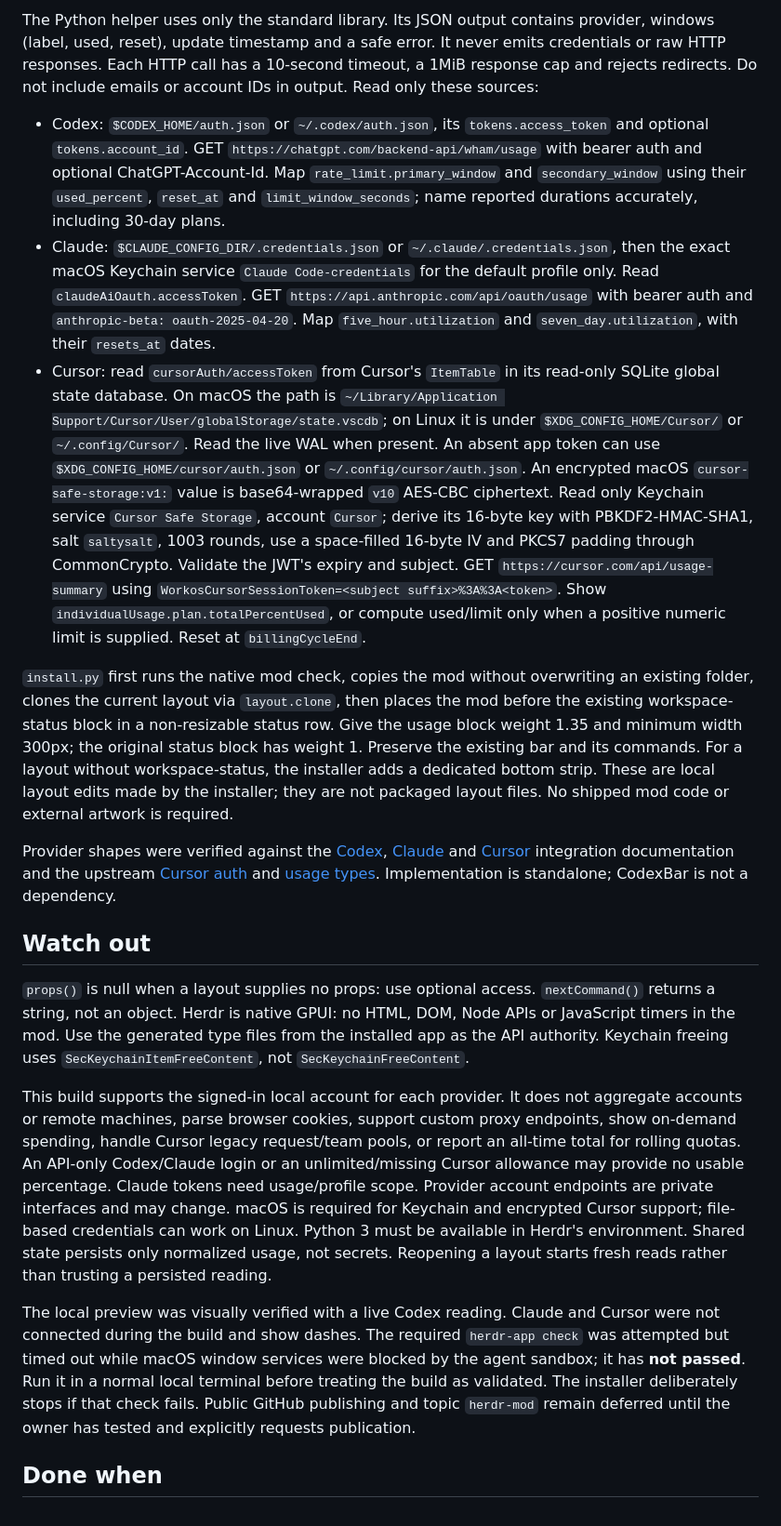
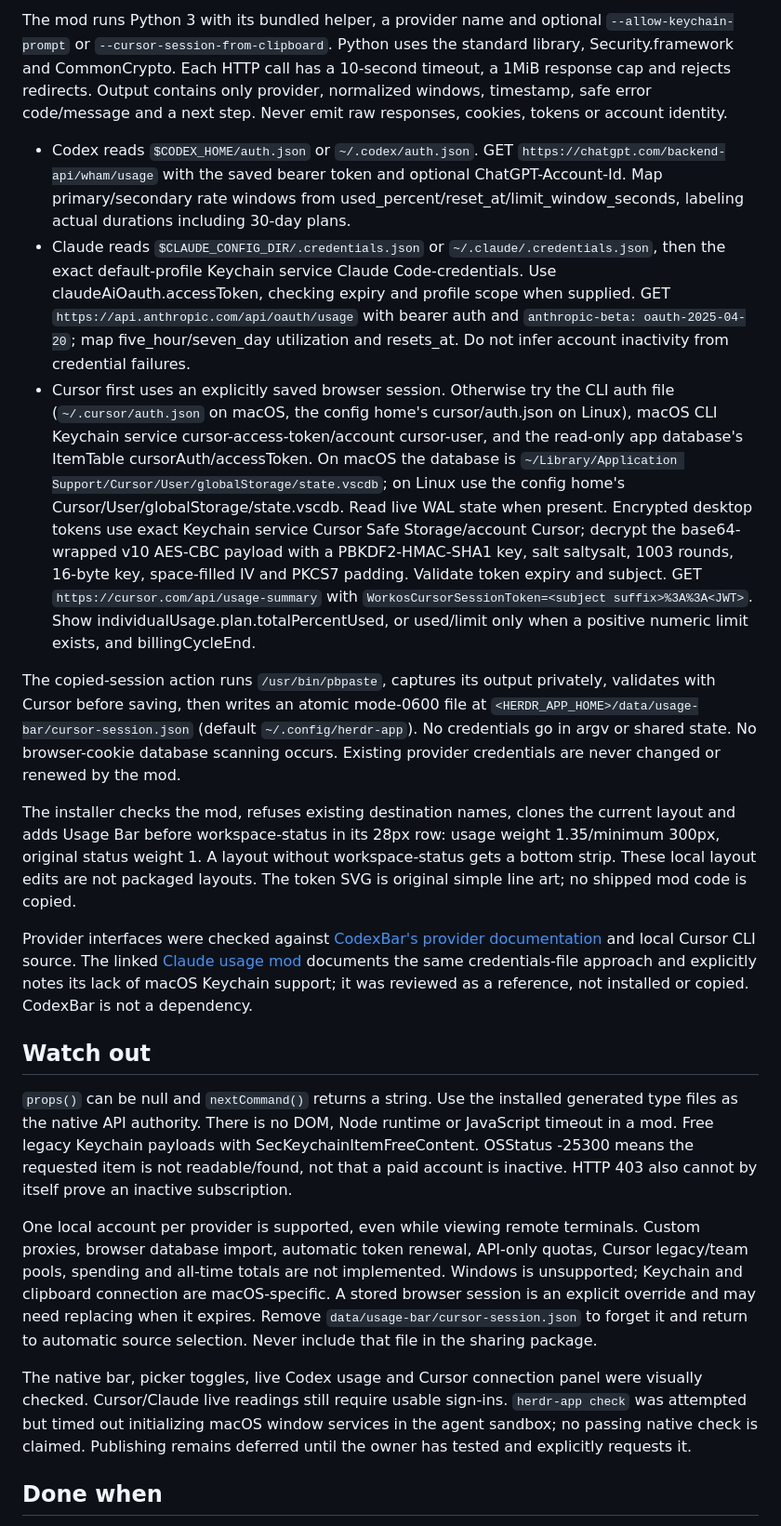
Before and after one commit to berkeatac/herdr-usage-bar, a Markdown page: RECIPE.md, the part around one of its changes. Shown at 93% size. GitHub-like rendering.

```diff
--- a/RECIPE.md
+++ b/RECIPE.md
@@ -26,21 +32,23 @@ Ship `mods/usage-bar/main.js`, `mod.json` and `collect.py`, this brief, `preview
 
-The Python helper uses only the standard library. Its JSON output contains provider, windows (label, used, reset), update timestamp and a safe error. It never emits credentials or raw HTTP responses. Each HTTP call has a 10-second timeout, a 1MiB response cap and rejects redirects. Do not include emails or account IDs in output. Read only these sources:
+The mod runs Python 3 with its bundled helper, a provider name and optional `--allow-keychain-prompt` or `--cursor-session-from-clipboard`. Python uses the standard library, Security.framework and CommonCrypto. Each HTTP call has a 10-second timeout, a 1MiB response cap and rejects redirects. Output contains only provider, normalized windows, timestamp, safe error code/message and a next step. Never emit raw responses, cookies, tokens or account identity.
 
-- Codex: `$CODEX_HOME/auth.json` or `~/.codex/auth.json`, its `tokens.access_token` and optional `tokens.account_id`. GET `https://chatgpt.com/backend-api/wham/usage` with bearer auth and optional ChatGPT-Account-Id. Map `rate_limit.primary_window` and `secondary_window` using their `used_percent`, `reset_at` and `limit_window_seconds`; name reported durations accurately, including 30-day plans.
-- Claude: `$CLAUDE_CONFIG_DIR/.credentials.json` or `~/.claude/.credentials.json`, then the exact macOS Keychain service `Claude Code-credentials` for the default profile only. Read `claudeAiOauth.accessToken`. GET `https://api.anthropic.com/api/oauth/usage` with bearer auth and `anthropic-beta: oauth-2025-04-20`. Map `five_hour.utilization` and `seven_day.utilization`, with their `resets_at` dates.
-- Cursor: read `cursorAuth/accessToken` from Cursor's `ItemTable` in its read-only SQLite global state database. On macOS the path is `~/Library/Application Support/Cursor/User/globalStorage/state.vscdb`; on Linux it is under `$XDG_CONFIG_HOME/Cursor/` or `~/.config/Cursor/`. Read the live WAL when present. An absent app token can use `$XDG_CONFIG_HOME/cursor/auth.json` or `~/.config/cursor/auth.json`. An encrypted macOS `cursor-safe-storage:v1:` value is base64-wrapped `v10` AES-CBC ciphertext. Read only Keychain service `Cursor Safe Storage`, account `Cursor`; derive its 16-byte key with PBKDF2-HMAC-SHA1, salt `saltysalt`, 1003 rounds, use a space-filled 16-byte IV and PKCS7 padding through CommonCrypto. Validate the JWT's expiry and subject. GET `https://cursor.com/api/usage-summary` using `WorkosCursorSessionToken=<subject suffix>%3A%3A<token>`. Show `individualUsage.plan.totalPercentUsed`, or compute used/limit only when a positive numeric limit is supplied. Reset at `billingCycleEnd`.
+- Codex reads `$CODEX_HOME/auth.json` or `~/.codex/auth.json`. GET `https://chatgpt.com/backend-api/wham/usage` with the saved bearer token and optional ChatGPT-Account-Id. Map primary/secondary rate windows from used_percent/reset_at/limit_window_seconds, labeling actual durations including 30-day plans.
+- Claude reads `$CLAUDE_CONFIG_DIR/.credentials.json` or `~/.claude/.credentials.json`, then the exact default-profile Keychain service Claude Code-credentials. Use claudeAiOauth.accessToken, checking expiry and profile scope when supplied. GET `https://api.anthropic.com/api/oauth/usage` with bearer auth and `anthropic-beta: oauth-2025-04-20`; map five_hour/seven_day utilization and resets_at. Do not infer account inactivity from credential failures.
+- Cursor first uses an explicitly saved browser session. Otherwise try the CLI auth file (`~/.cursor/auth.json` on macOS, the config home's cursor/auth.json on Linux), macOS CLI Keychain service cursor-access-token/account cursor-user, and the read-only app database's ItemTable cursorAuth/accessToken. On macOS the database is `~/Library/Application Support/Cursor/User/globalStorage/state.vscdb`; on Linux use the config home's Cursor/User/globalStorage/state.vscdb. Read live WAL state when present. Encrypted desktop tokens use exact Keychain service Cursor Safe Storage/account Cursor; decrypt the base64-wrapped v10 AES-CBC payload with a PBKDF2-HMAC-SHA1 key, salt saltysalt, 1003 rounds, 16-byte key, space-filled IV and PKCS7 padding. Validate token expiry and subject. GET `https://cursor.com/api/usage-summary` with `WorkosCursorSessionToken=<subject suffix>%3A%3A<JWT>`. Show individualUsage.plan.totalPercentUsed, or used/limit only when a positive numeric limit exists, and billingCycleEnd.
 
-`install.py` first runs the native mod check, copies the mod without overwriting an existing folder, clones the current layout via `layout.clone`, then places the mod before the existing workspace-status block in a non-resizable status row. Give the usage block weight 1.35 and minimum width 300px; the original status block has weight 1. Preserve the existing bar and its commands. For a layout without workspace-status, the installer adds a dedicated bottom strip. These are local layout edits made by the installer; they are not packaged layout files. No shipped mod code or external artwork is required.
+The copied-session action runs `/usr/bin/pbpaste`, captures its output privately, validates with Cursor before saving, then writes an atomic mode-0600 file at `<HERDR_APP_HOME>/data/usage-bar/cursor-session.json` (default `~/.config/herdr-app`). No credentials go in argv or shared state. No browser-cookie database scanning occurs. Existing provider credentials are never changed or renewed by the mod.
 
-Provider shapes were verified against the [Codex](https://github.com/steipete/CodexBar/blob/main/docs/codex.md), [Claude](https://github.com/steipete/CodexBar/blob/main/docs/claude.md) and [Cursor](https://github.com/steipete/CodexBar/blob/main/docs/cursor.md) integration documentation and the upstream [Cursor auth](https://github.com/steipete/CodexBar/blob/main/Sources/CodexBarCore/Providers/Cursor/CursorAppAuth.swift) and [usage types](https://github.com/steipete/CodexBar/blob/main/Sources/CodexBarCore/Providers/Cursor/CursorStatusProbe.swift). Implementation is standalone; CodexBar is not a dependency.
+The installer checks the mod, refuses existing destination names, clones the current layout and adds Usage Bar before workspace-status in its 28px row: usage weight 1.35/minimum 300px, original status weight 1. A layout without workspace-status gets a bottom strip. These local layout edits are not packaged layouts. The token SVG is original simple line art; no shipped mod code is copied.
+
+Provider interfaces were checked against [CodexBar's provider documentation](https://github.com/steipete/CodexBar/tree/main/docs) and local Cursor CLI source. The linked [Claude usage mod](https://github.com/dev-gvs/herdr-claude-usage) documents the same credentials-file approach and explicitly notes its lack of macOS Keychain support; it was reviewed as a reference, not installed or copied. CodexBar is not a dependency.
 
 ## Watch out
 
-`props()` is null when a layout supplies no props: use optional access. `nextCommand()` returns a string, not an object. Herdr is native GPUI: no HTML, DOM, Node APIs or JavaScript timers in the mod. Use the generated type files from the installed app as the API authority. Keychain freeing uses `SecKeychainItemFreeContent`, not `SecKeychainFreeContent`.
+`props()` can be null and `nextCommand()` returns a string. Use the installed generated type files as the native API authority. There is no DOM, Node runtime or JavaScript timeout in a mod. Free legacy Keychain payloads with SecKeychainItemFreeContent. OSStatus -25300 means the requested item is not readable/found, not that a paid account is inactive. HTTP 403 also cannot by itself prove an inactive subscription.
 
-This build supports the signed-in local account for each provider. It does not aggregate accounts or remote machines, parse browser cookies, support custom proxy endpoints, show on-demand spending, handle Cursor legacy request/team pools, or report an all-time total for rolling quotas. An API-only Codex/Claude login or an unlimited/missing Cursor allowance may provide no usable percentage. Claude tokens need usage/profile scope. Provider account endpoints are private interfaces and may change. macOS is required for Keychain and encrypted Cursor support; file-based credentials can work on Linux. Python 3 must be available in Herdr's environment. Shared state persists only normalized usage, not secrets. Reopening a layout starts fresh reads rather than trusting a persisted reading.
+One local account per provider is supported, even while viewing remote terminals. Custom proxies, browser database import, automatic token renewal, API-only quotas, Cursor legacy/team pools, spending and all-time totals are not implemented. Windows is unsupported; Keychain and clipboard connection are macOS-specific. A stored browser session is an explicit override and may need replacing when it expires. Remove `data/usage-bar/cursor-session.json` to forget it and return to automatic source selection. Never include that file in the sharing package.
 
-The local preview was visually verified with a live Codex reading. Claude and Cursor were not connected during the build and show dashes. The required `herdr-app check` was attempted but timed out while macOS window services were blocked by the agent sandbox; it has **not passed**. Run it in a normal local terminal before treating the build as validated. The installer deliberately stops if that check fails. Public GitHub publishing and topic `herdr-mod` remain deferred until the owner has tested and explicitly requests publication.
+The native bar, picker toggles, live Codex usage and Cursor connection panel were visually checked. Cursor/Claude live readings still require usable sign-ins. `herdr-app check` was attempted but timed out initializing macOS window services in the agent sandbox; no passing native check is claimed. Publishing remains deferred until the owner has tested and explicitly requests it.
 
 ## Done when
 
```
Also changed, not shown: other parts of RECIPE.md (+21 -16 lines), README.md (+21 -23 lines), preview.png, 5 other files.
